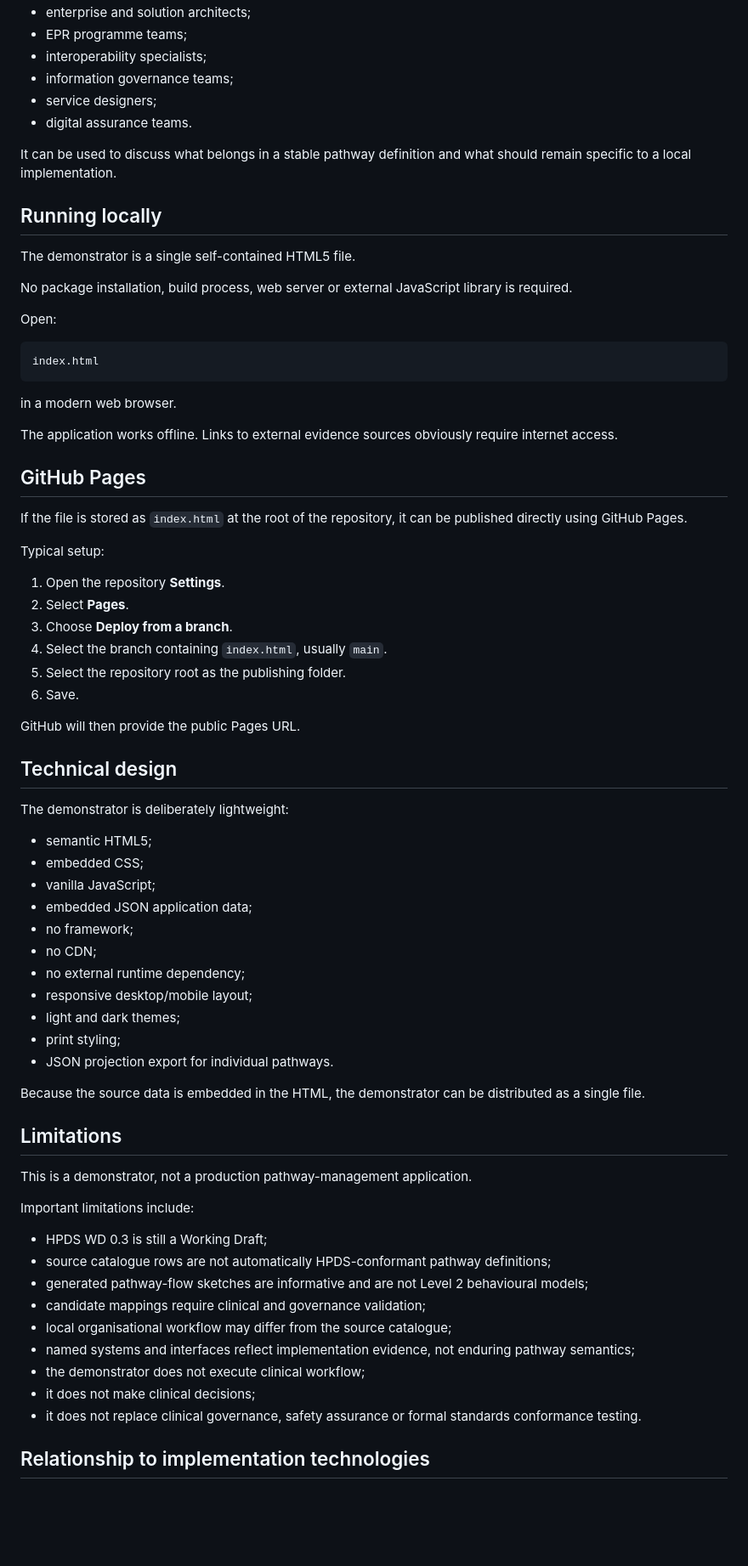
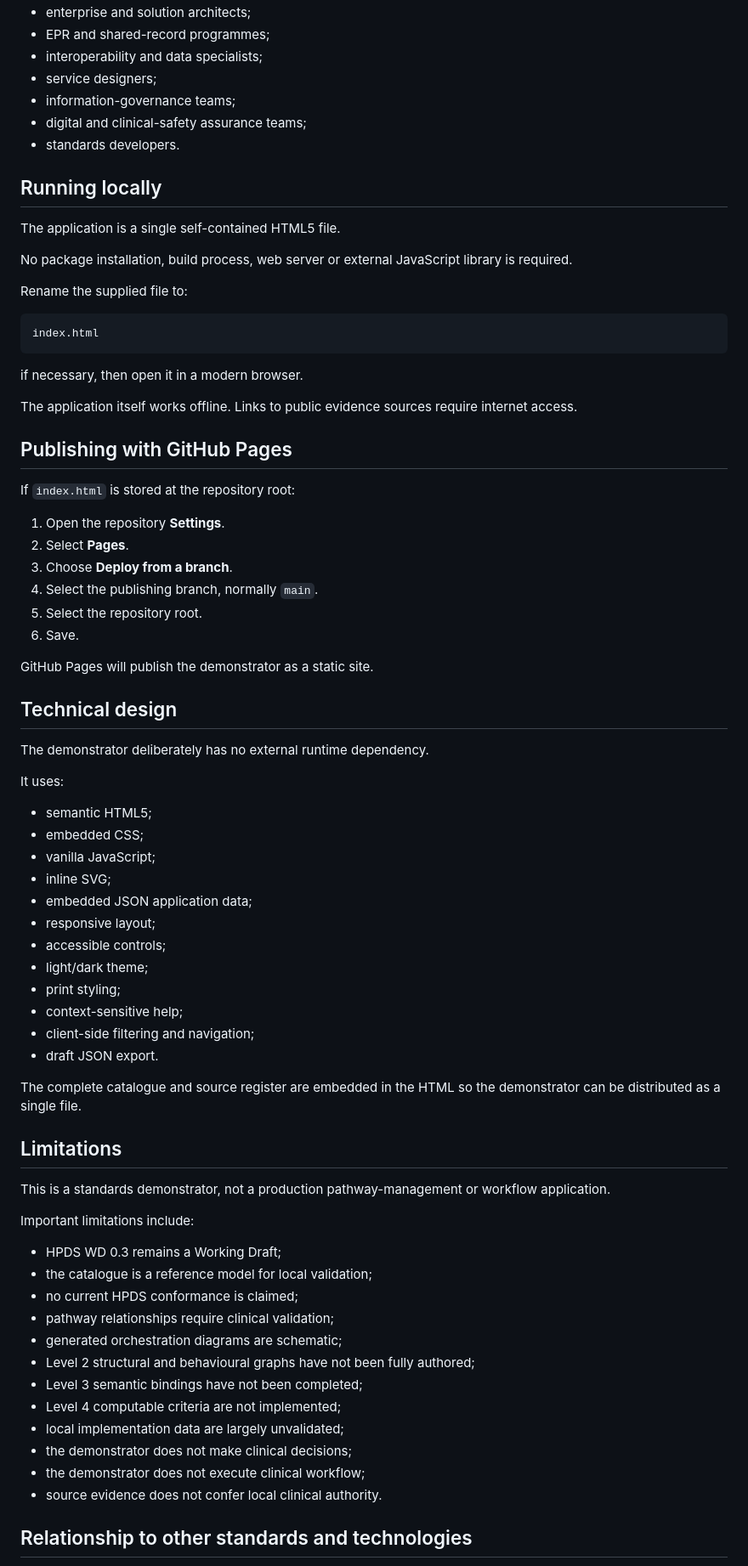
Before and after one commit to AgileHealthInformatics/clinical-pathway-standard, a Markdown page: README.md, the part around one of its changes. Shown at 85% size. GitHub-like rendering; blank space fills up the shorter version.

````diff
--- a/README.md
+++ b/README.md
@@ -186,76 +382,79 @@ The demonstrator is particularly useful for workshops involving:
 - enterprise and solution architects;
-- EPR programme teams;
-- interoperability specialists;
-- information governance teams;
+- EPR and shared-record programmes;
+- interoperability and data specialists;
 - service designers;
-- digital assurance teams.
-
-It can be used to discuss what belongs in a stable pathway definition and what should remain specific to a local implementation.
+- information-governance teams;
+- digital and clinical-safety assurance teams;
+- standards developers.
 
 ## Running locally
 
-The demonstrator is a single self-contained HTML5 file.
+The application is a single self-contained HTML5 file.
 
 No package installation, build process, web server or external JavaScript library is required.
 
-Open:
+Rename the supplied file to:
 
 ```text
 index.html
 ```
 
-in a modern web browser.
+if necessary, then open it in a modern browser.
 
-The application works offline. Links to external evidence sources obviously require internet access.
+The application itself works offline. Links to public evidence sources require internet access.
 
-## GitHub Pages
+## Publishing with GitHub Pages
 
-If the file is stored as `index.html` at the root of the repository, it can be published directly using GitHub Pages.
-
-Typical setup:
+If `index.html` is stored at the repository root:
 
 1. Open the repository **Settings**.
 2. Select **Pages**.
 3. Choose **Deploy from a branch**.
-4. Select the branch containing `index.html`, usually `main`.
-5. Select the repository root as the publishing folder.
+4. Select the publishing branch, normally `main`.
+5. Select the repository root.
 6. Save.
 
-GitHub will then provide the public Pages URL.
+GitHub Pages will publish the demonstrator as a static site.
 
 ## Technical design
 
-The demonstrator is deliberately lightweight:
+The demonstrator deliberately has no external runtime dependency.
+
+It uses:
 
 - semantic HTML5;
 - embedded CSS;
 - vanilla JavaScript;
+- inline SVG;
 - embedded JSON application data;
-- no framework;
-- no CDN;
-- no external runtime dependency;
-- responsive desktop/mobile layout;
-- light and dark themes;
+- responsive layout;
+- accessible controls;
+- light/dark theme;
 - print styling;
-- JSON projection export for individual pathways.
+- context-sensitive help;
+- client-side filtering and navigation;
+- draft JSON export.
 
-Because the source data is embedded in the HTML, the demonstrator can be distributed as a single file.
+The complete catalogue and source register are embedded in the HTML so the demonstrator can be distributed as a single file.
 
 ## Limitations
 
-This is a demonstrator, not a production pathway-management application.
+This is a standards demonstrator, not a production pathway-management or workflow application.
 
 Important limitations include:
 
-- HPDS WD 0.3 is still a Working Draft;
-- source catalogue rows are not automatically HPDS-conformant pathway definitions;
-- generated pathway-flow sketches are informative and are not Level 2 behavioural models;
-- candidate mappings require clinical and governance validation;
-- local organisational workflow may differ from the source catalogue;
-- named systems and interfaces reflect implementation evidence, not enduring pathway semantics;
+- HPDS WD 0.3 remains a Working Draft;
+- the catalogue is a reference model for local validation;
+- no current HPDS conformance is claimed;
+- pathway relationships require clinical validation;
+- generated orchestration diagrams are schematic;
+- Level 2 structural and behavioural graphs have not been fully authored;
+- Level 3 semantic bindings have not been completed;
+- Level 4 computable criteria are not implemented;
+- local implementation data are largely unvalidated;
+- the demonstrator does not make clinical decisions;
 - the demonstrator does not execute clinical workflow;
-- it does not make clinical decisions;
-- it does not replace clinical governance, safety assurance or formal standards conformance testing.
+- source evidence does not confer local clinical authority.
 
-## Relationship to implementation technologies
+## Relationship to other standards and technologies
 
````
Also changed, not shown: other parts of README.md (+340 -135 lines).
